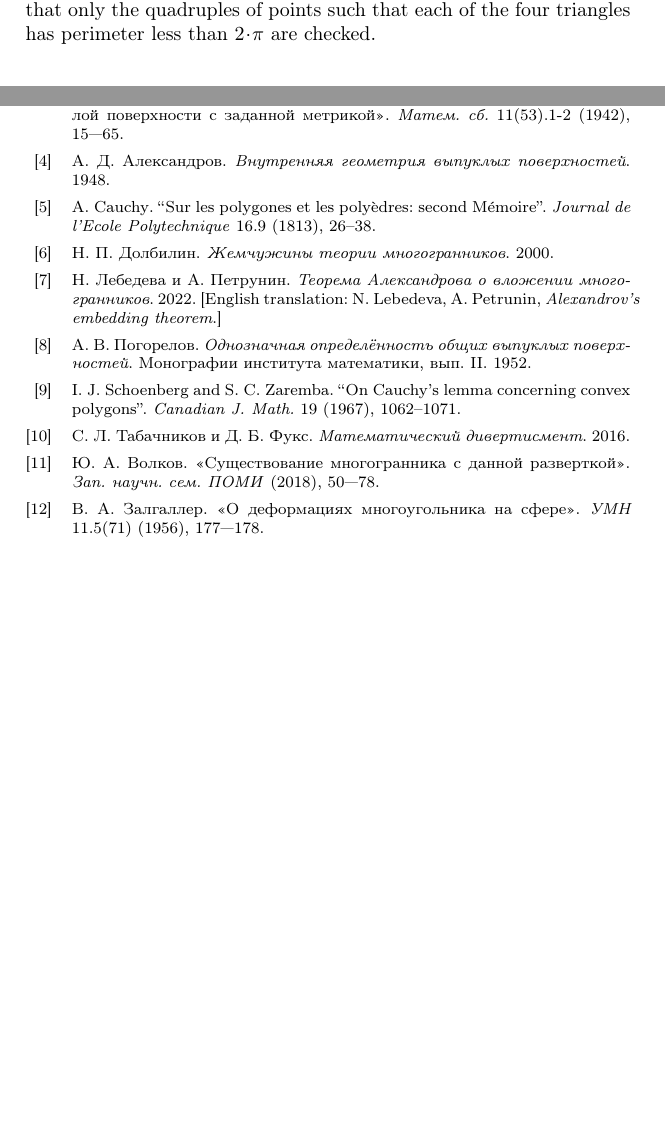
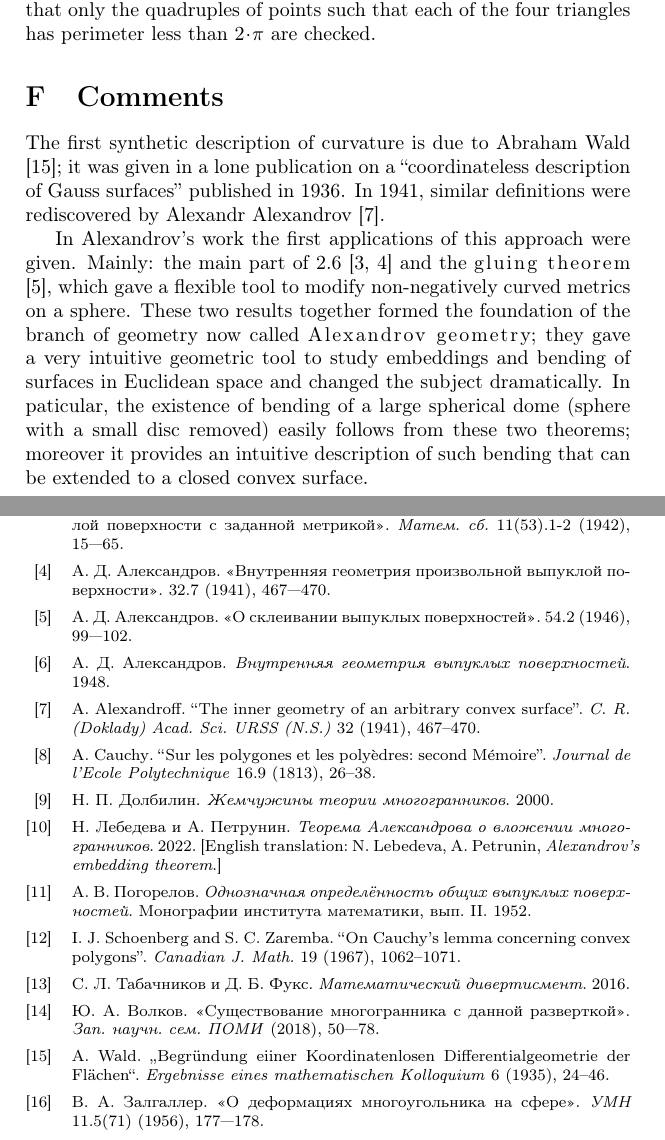
Before and after one commit to anton-petrunin/alexandrov, a LaTeX thesis (alexandrov.tex, which reads elements.tex, library.bib): two parts of pages 23 and 25 of 25, joined at a grey line, cut so that both start at the same text, the shorter picture padded with empty space. The pictures show the PDF file alexandrov.pdf that the author committed with the source.

Commit message:
+comments

```diff
--- a/elements.tex
+++ b/elements.tex
@@ -317,3 +317,16 @@ To define spaces with curvature bounded above or below by $1$ ($\CAT(1)$ or $\CB
 one has to take the unit 3-sphere
 and specify that only the quadruples of points such that each of the four triangles has perimeter
 less than $2\cdot\pi$ are checked.
+
+\section{Comments}
+
+The first synthetic description of curvature is due to Abraham Wald \cite{wald};
+it was given in a lone publication on a ``coordinateless description of Gauss surfaces'' published in 1936.
+In 1941, similar definitions were rediscovered by Alexandr Alexandrov \cite{alexandrov:def}.
+
+In Alexandrov's work the first applications of this approach were given.
+Mainly: the main part of \ref{thm:alexandrov+pogorelov} \cite{alexandrov-1941,alexandrov-1941convex}
+and the {}\emph{gluing theorem} \cite{alexandrov-1946}, which gave a flexible tool to modify non-negatively curved metrics on a sphere.
+These two results together formed the foundation of the branch of geometry now called {}\emph{Alexandrov geometry};
+they gave  a very intuitive geometric tool to study embeddings and bending of surfaces in Euclidean space and changed the subject dramatically.
+In paticular, the existence of bending of a large spherical dome (sphere with a small disc removed) easily follows from these two theorems; moreover it provides an intuitive description of such bending that can be extended to a closed convex surface.
--- a/library.bib
+++ b/library.bib
@@ -27,3 +27,10 @@ hyphenation={russian}
      language={russian},
 hyphenation={russian},
 }
+
+@article{alexandrov-1941convex,
+  title={Внутренняя геометрия произвольной выпуклой поверхности},
+  author={Александров, А. Д.},
+  booktitle={Докл. АН СССР},
+  volume={32},
+  	number = {7},
@@ -29,0 +44,5 @@ hyphenation={russian},
+  title={О склеивании выпуклых поверхностей},
+  author={Александров, А. Д.},
+  booktitle={Докл. АН СССР},
+  volume={54},
+  	number = {2},
@@ -30,3 +56,12 @@ hyphenation={russian},
+	author = {Alexandroff, A.},
+	journal = {C. R. (Doklady) Acad. Sci. URSS (N.S.)},
+	mrclass = {53.0X},
+	mrnumber = {0009146},
+	mrreviewer = {A. B. Brown},
+	pages = {467--470},
+	title = {The inner geometry of an arbitrary convex surface},
+	volume = {32},
+	year = {1941}}
 
 @book{kiselyov,
 title={Геометрия по Киселёву},
@@ -130,6 +165,16 @@ MRREVIEWER = {D. W. Walkup},
   year={1813}
 }
 
+@article{wald,
+	author = {Wald, A.},
+	hyphenation = {german},
+	journal = {Ergebnisse eines mathematischen Kolloquium},
+	language = {german},
+	pages = {24--46},
+	title = {Begr\"undung eiiner Koordinatenlosen Differentialgeometrie der Fl\"achen},
+	volume = {6},
+	year = {1935}}
+
 %arXiv
 
 @misc{lebedeva-petrunin,
```
Also changed, not shown: embedding-theorem.tex (+2 -2 lines), alexandrov.pdf, elements.tex (2 more changed lines), library.bib (14 more changed lines).
